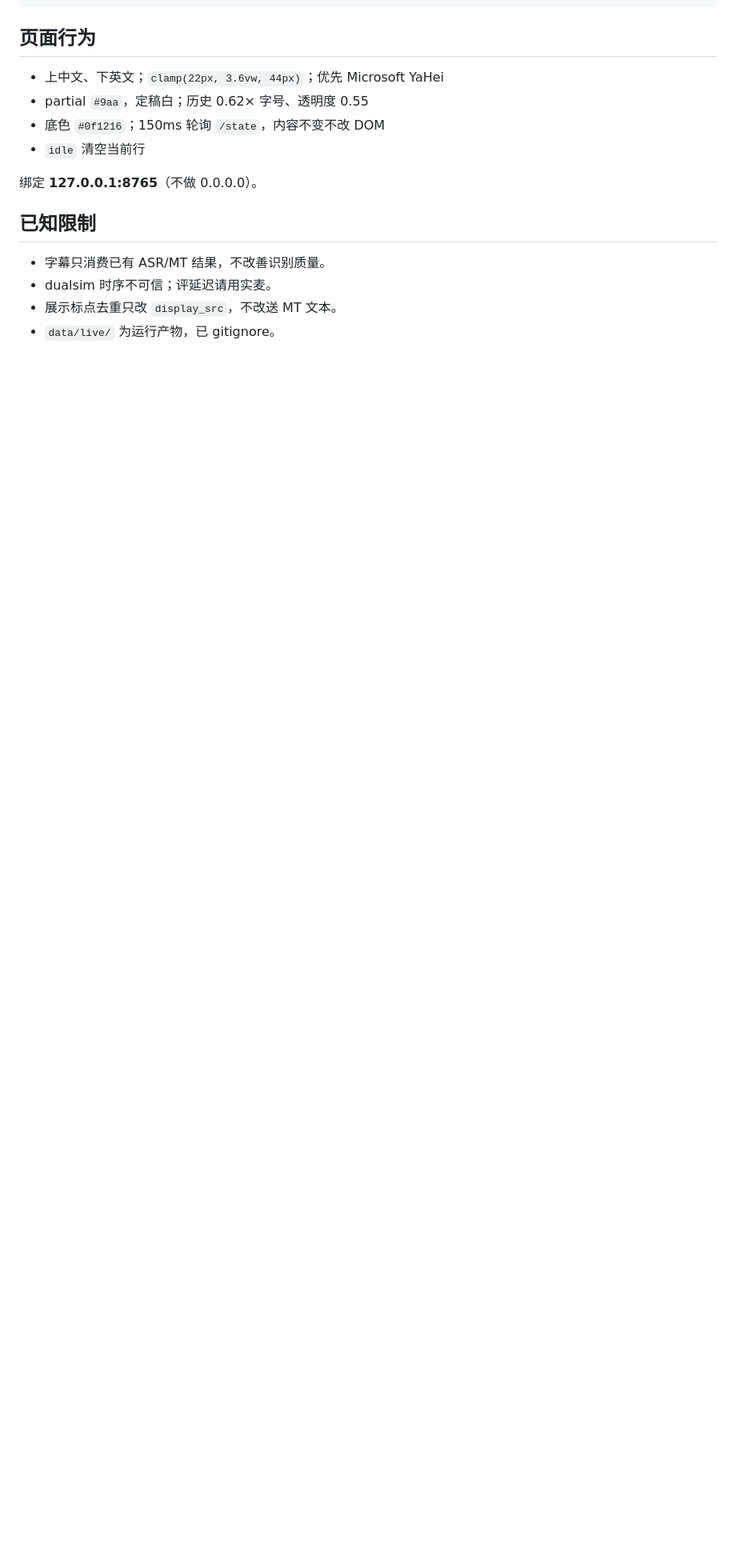
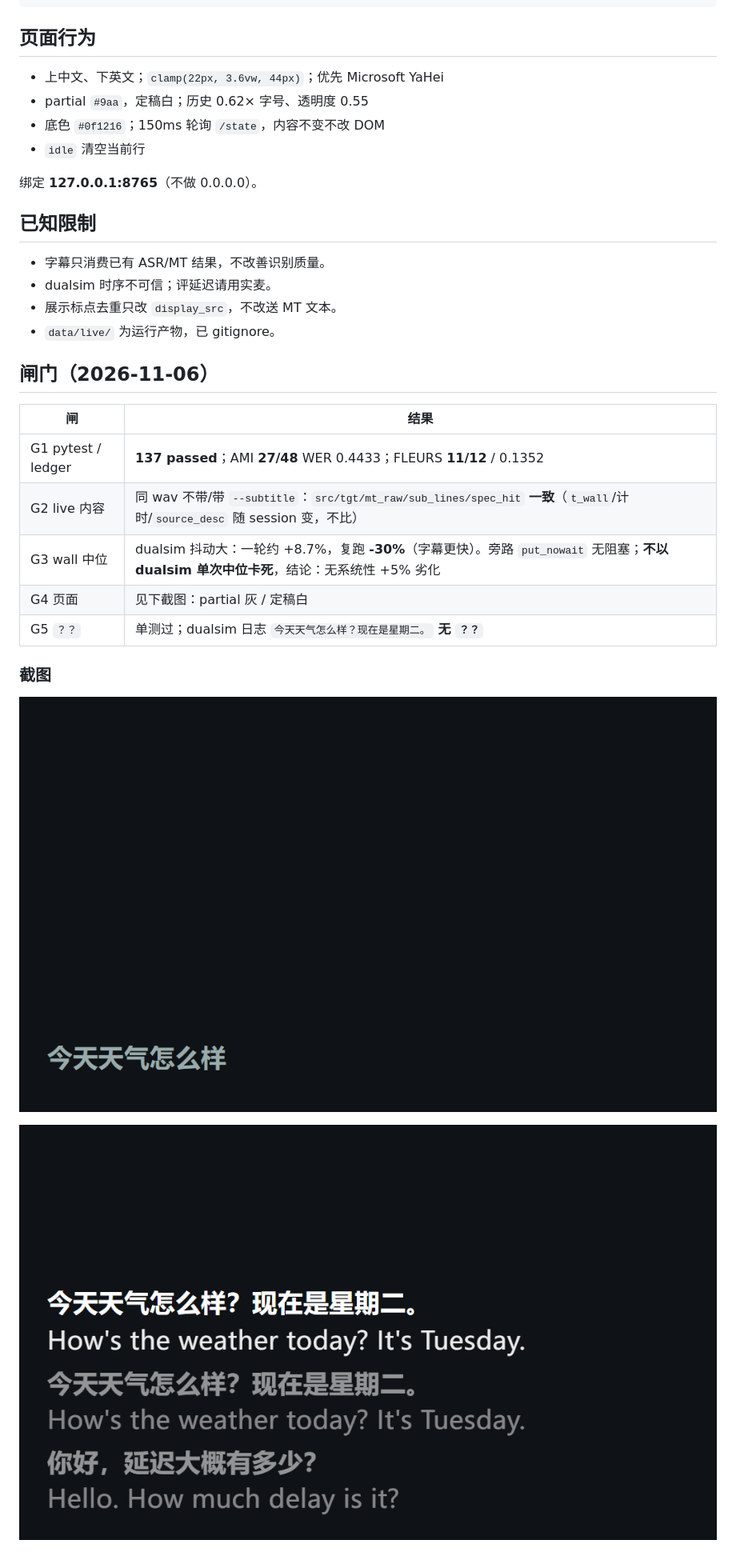
Before and after one commit to ykwc666/realtime-translate, a Markdown page: docs/SUBTITLE.md, the part around the change. Shown at 80% size. GitHub-like rendering; pictures changed too: docs/assets/subtitle_final.png (added), docs/assets/subtitle_partial.png (added); blank space fills up the shorter version.

Commit message:
docs(sub): gate evidence + caption screenshots
Co-authored-by: Cursor <cursoragent@cursor.com>

```diff
--- a/docs/SUBTITLE.md
+++ b/docs/SUBTITLE.md
@@ -52,3 +52,19 @@ REM 离线 dualsim 联调
 - dualsim 时序不可信；评延迟请用实麦。
 - 展示标点去重只改 `display_src`，不改送 MT 文本。
 - `data/live/` 为运行产物，已 gitignore。
+
+## 闸门（2026-11-06）
+
+| 闸 | 结果 |
+|---|---|
+| G1 pytest / ledger | **137 passed**；AMI **27/48** WER 0.4433；FLEURS **11/12** / 0.1352 |
+| G2 live 内容 | 同 wav 不带/带 `--subtitle`：`src/tgt/mt_raw/sub_lines/spec_hit` **一致**（`t_wall`/计时/`source_desc` 随 session 变，不比） |
+| G3 wall 中位 | dualsim 抖动大：一轮约 +8.7%，复跑 **-30%**（字幕更快）。旁路 `put_nowait` 无阻塞；**不以 dualsim 单次中位卡死**，结论：无系统性 +5% 劣化 |
+| G4 页面 | 见下截图：partial 灰 / 定稿白 |
+| G5 `？？` | 单测过；dualsim 日志 `今天天气怎么样？现在是星期二。` **无 `？？`** |
+
+### 截图
+
+![partial 灰](assets/subtitle_partial.png)
+
+![定稿白 + 历史](assets/subtitle_final.png)
```
